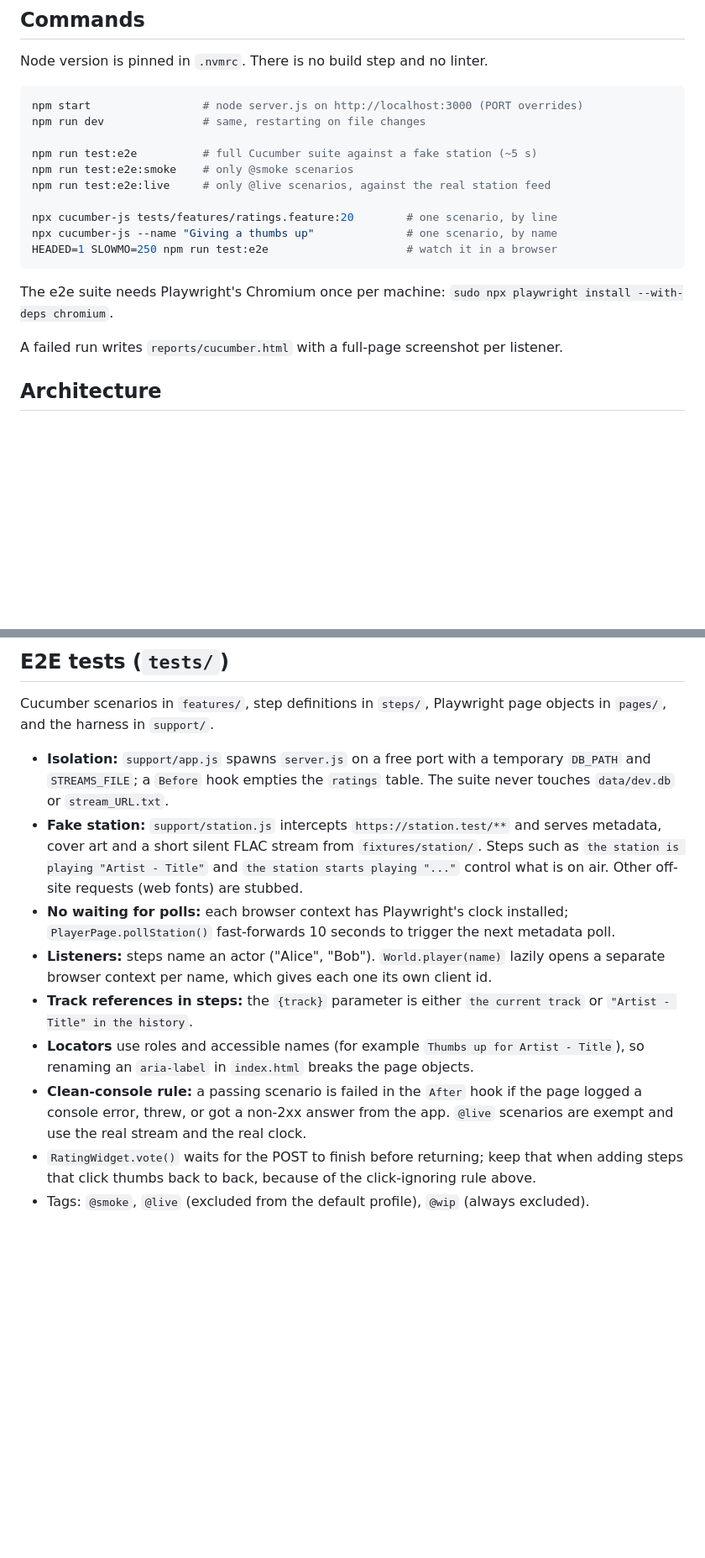
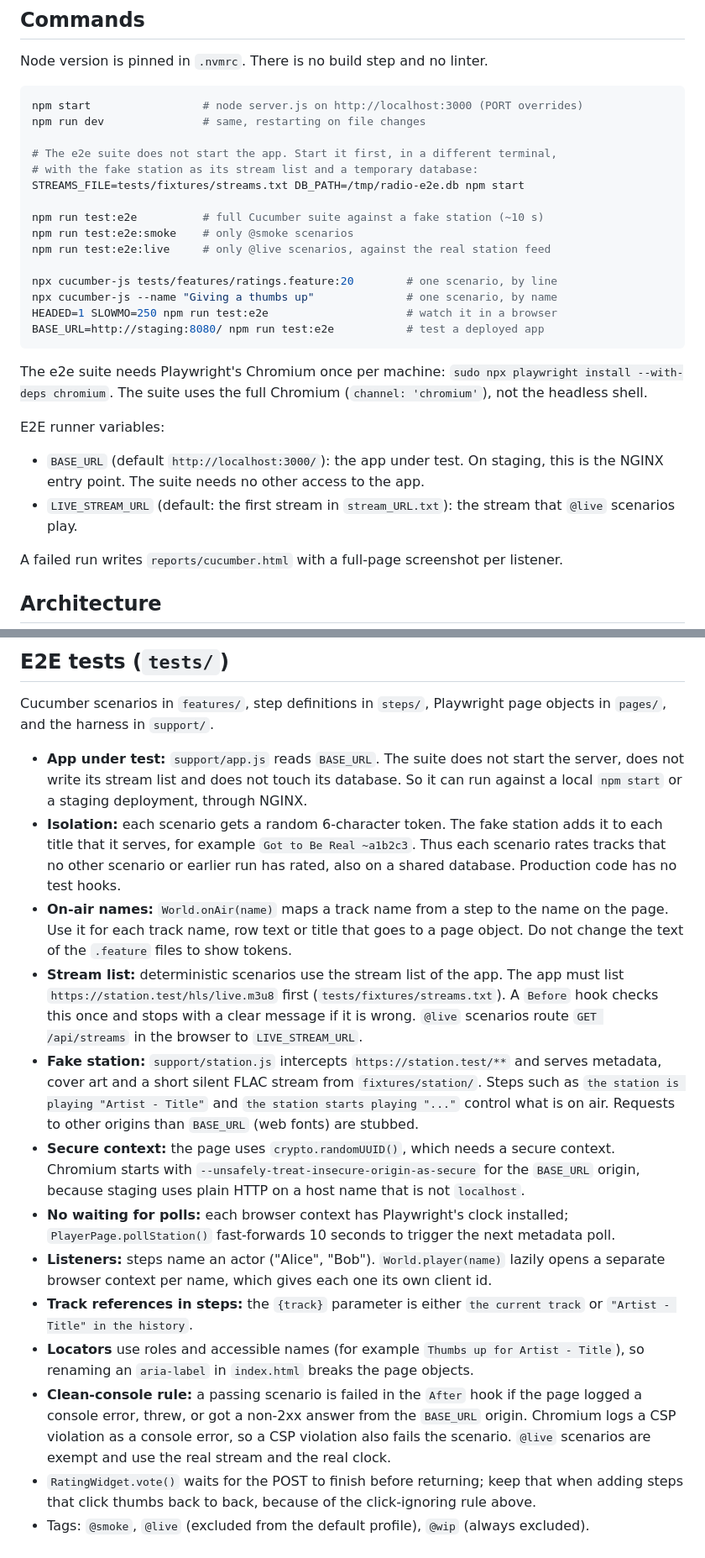
Before and after one commit to batkomahno2008/radio-learning, a Markdown page: CLAUDE.md, 2 parts joined by grey strips. Shown at 84% size. GitHub-like rendering; blank space fills up the shorter version.

Commit message:
Tell how to run the E2E suite against a URL in CLAUDE.md
Remove the text that says that the suite starts the server. Add the
BASE_URL and LIVE_STREAM_URL variables, the start command for a local
app, the scenario token, World.onAir() and the stream list check.

Co-Authored-By: Claude Opus 5.5 <noreply@anthropic.com>
Claude-Session: https://claude.ai/code/session_01BkotPJNk5AJ5r6j3p5mrVE

````diff
--- a/CLAUDE.md
+++ b/CLAUDE.md
@@ -24,17 +24,29 @@ Node version is pinned in `.nvmrc`. There is no build step and no linter.
 npm start                 # node server.js on http://localhost:3000 (PORT overrides)
 npm run dev               # same, restarting on file changes
 
-npm run test:e2e          # full Cucumber suite against a fake station (~5 s)
+# The e2e suite does not start the app. Start it first, in a different terminal,
+# with the fake station as its stream list and a temporary database:
+STREAMS_FILE=tests/fixtures/streams.txt DB_PATH=/tmp/radio-e2e.db npm start
+
+npm run test:e2e          # full Cucumber suite against a fake station (~10 s)
 npm run test:e2e:smoke    # only @smoke scenarios
 npm run test:e2e:live     # only @live scenarios, against the real station feed
 
 npx cucumber-js tests/features/ratings.feature:20        # one scenario, by line
 npx cucumber-js --name "Giving a thumbs up"              # one scenario, by name
 HEADED=1 SLOWMO=250 npm run test:e2e                     # watch it in a browser
+BASE_URL=http://staging:8080/ npm run test:e2e           # test a deployed app
 ```
 
 The e2e suite needs Playwright's Chromium once per machine:
-`sudo npx playwright install --with-deps chromium`.
+`sudo npx playwright install --with-deps chromium`. The suite uses the full Chromium
+(`channel: 'chromium'`), not the headless shell.
+
+E2E runner variables:
+- `BASE_URL` (default `http://localhost:3000/`): the app under test. On staging, this is
+  the NGINX entry point. The suite needs no other access to the app.
+- `LIVE_STREAM_URL` (default: the first stream in `stream_URL.txt`): the stream that
+  `@live` scenarios play.
 
 A failed run writes `reports/cucumber.html` with a full-page screenshot per listener.
 
@@ -86,13 +98,28 @@ truth for visual changes. The CSS custom properties in `styles.css` mirror the p
 Cucumber scenarios in `features/`, step definitions in `steps/`, Playwright page objects
 in `pages/`, and the harness in `support/`.
 
-- **Isolation:** `support/app.js` spawns `server.js` on a free port with a temporary
-  `DB_PATH` and `STREAMS_FILE`; a `Before` hook empties the `ratings` table. The suite
-  never touches `data/dev.db` or `stream_URL.txt`.
+- **App under test:** `support/app.js` reads `BASE_URL`. The suite does not start the
+  server, does not write its stream list and does not touch its database. So it can
+  run against a local `npm start` or a staging deployment, through NGINX.
+- **Isolation:** each scenario gets a random 6-character token. The fake station adds
+  it to each title that it serves, for example `Got to Be Real ~a1b2c3`. Thus each
+  scenario rates tracks that no other scenario or earlier run has rated, also on a
+  shared database. Production code has no test hooks.
+- **On-air names:** `World.onAir(name)` maps a track name from a step to the name on
+  the page. Use it for each track name, row text or title that goes to a page object.
+  Do not change the text of the `.feature` files to show tokens.
+- **Stream list:** deterministic scenarios use the stream list of the app. The app
+  must list `https://station.test/hls/live.m3u8` first (`tests/fixtures/streams.txt`).
+  A `Before` hook checks this once and stops with a clear message if it is wrong.
+  `@live` scenarios route `GET /api/streams` in the browser to `LIVE_STREAM_URL`.
 - **Fake station:** `support/station.js` intercepts `https://station.test/**` and serves
   metadata, cover art and a short silent FLAC stream from `fixtures/station/`. Steps such
   as `the station is playing "Artist - Title"` and `the station starts playing "..."`
-  control what is on air. Other off-site requests (web fonts) are stubbed.
+  control what is on air. Requests to other origins than `BASE_URL` (web fonts) are
+  stubbed.
+- **Secure context:** the page uses `crypto.randomUUID()`, which needs a secure context.
+  Chromium starts with `--unsafely-treat-insecure-origin-as-secure` for the `BASE_URL`
+  origin, because staging uses plain HTTP on a host name that is not `localhost`.
 - **No waiting for polls:** each browser context has Playwright's clock installed;
   `PlayerPage.pollStation()` fast-forwards 10 seconds to trigger the next metadata poll.
 - **Listeners:** steps name an actor ("Alice", "Bob"). `World.player(name)` lazily opens
@@ -103,8 +130,9 @@ in `pages/`, and the harness in `support/`.
   `Thumbs up for Artist - Title`), so renaming an `aria-label` in `index.html` breaks
   the page objects.
 - **Clean-console rule:** a passing scenario is failed in the `After` hook if the page
-  logged a console error, threw, or got a non-2xx answer from the app. `@live` scenarios
-  are exempt and use the real stream and the real clock.
+  logged a console error, threw, or got a non-2xx answer from the `BASE_URL` origin.
+  Chromium logs a CSP violation as a console error, so a CSP violation also fails the
+  scenario. `@live` scenarios are exempt and use the real stream and the real clock.
 - `RatingWidget.vote()` waits for the POST to finish before returning; keep that when
   adding steps that click thumbs back to back, because of the click-ignoring rule above.
 - Tags: `@smoke`, `@live` (excluded from the default profile), `@wip` (always excluded).
````
